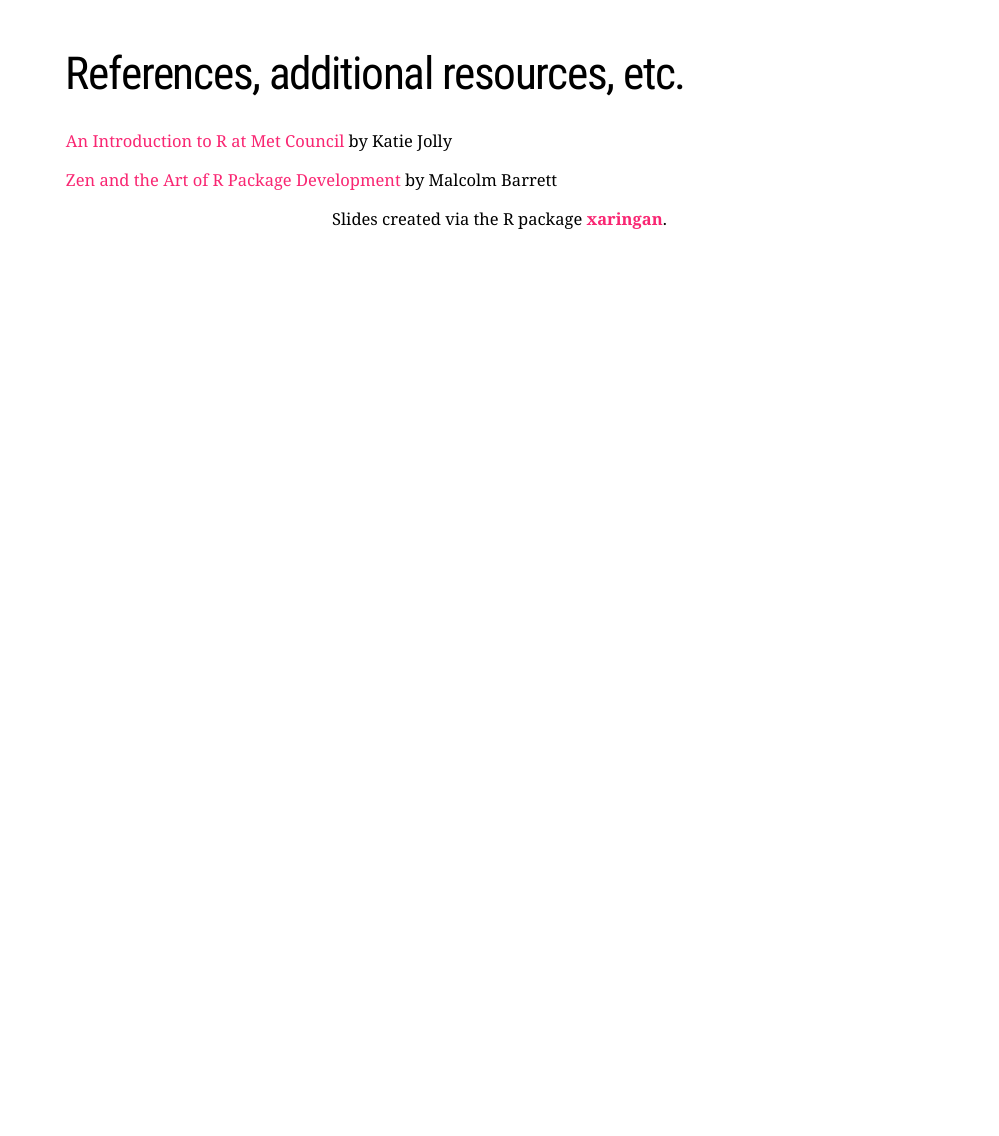
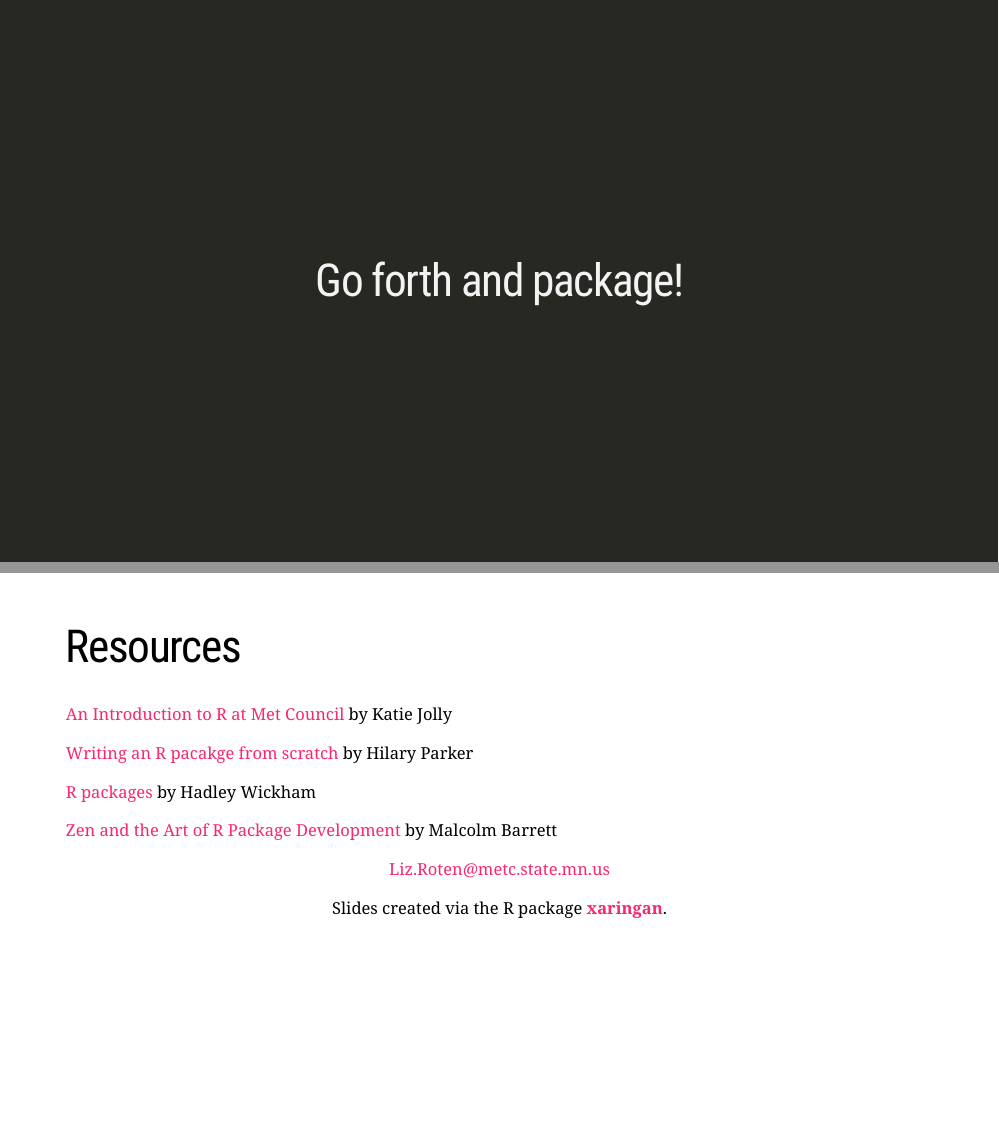
Before and after one commit to Metropolitan-Council/councilR, an R Markdown document (inst/presentations/a_brief_introduction/a_brief_introduction.Rmd): page 30 of 30 before the commit and pages 30 and 31 of 31 after it, the two joined at a grey line. The pictures show the slides in the output file inst/presentations/a_brief_introduction/a_brief_introduction.html that the author committed with the source; the slides are laid out offline by our stand-in for remark.js, each with all of its steps uncovered, in fonts that may differ from those the slides ask for, and without slide numbers, shadows or browser add-ons; a font, style sheet, LaTeX package, included part or bibliography that could not be used is replaced or left out.

Commit message:
last minute edits

```diff
--- a/inst/presentations/a_brief_introduction/a_brief_introduction.Rmd
+++ b/inst/presentations/a_brief_introduction/a_brief_introduction.Rmd
@@ -478,12 +478,25 @@ class: inverse, middle, hide-logo, center
 ]
 
 ---
+class: inverse, center, middle, hide-logo
 
-# References, additional resources, etc.
+# Go forth and package!
+
+---
+
+# Resources
 
 
 [An Introduction to R at Met Council](https://www.katiejolly.io/met-council-R/index.html) by Katie Jolly
 
+[Writing an R pacakge from scratch](https://hilaryparker.com/2014/04/29/writing-an-r-package-from-scratch/) by Hilary Parker
+
+[R packages](http://r-pkgs.had.co.nz/) by Hadley Wickham
+
 [Zen and the Art of R Package Development](https://zenartofrpkgs.netlify.app/#1) by Malcolm Barrett
 
+
+
+.center[[Liz.Roten@metc.state.mn.us](liz.roten@metc.state.mn.us)  ]
+
 .center[Slides created via the R package [**xaringan**](https://github.com/yihui/xaringan).]
```
Also changed, not shown: inst/presentations/a_brief_introduction/a_brief_introduction.html, inst/presentations/a_brief_introduction/a_brief_introduction_files/figure-html/unnamed-chunk-7-1.png, inst/presentations/a_brief_introduction/a_brief_introduction_files/figure-html/unnamed-chunk-8-1.png, inst/presentations/a_brief_introduction/a_brief_introduction_files/figure-html/unnamed-chunk-9-1.png.
